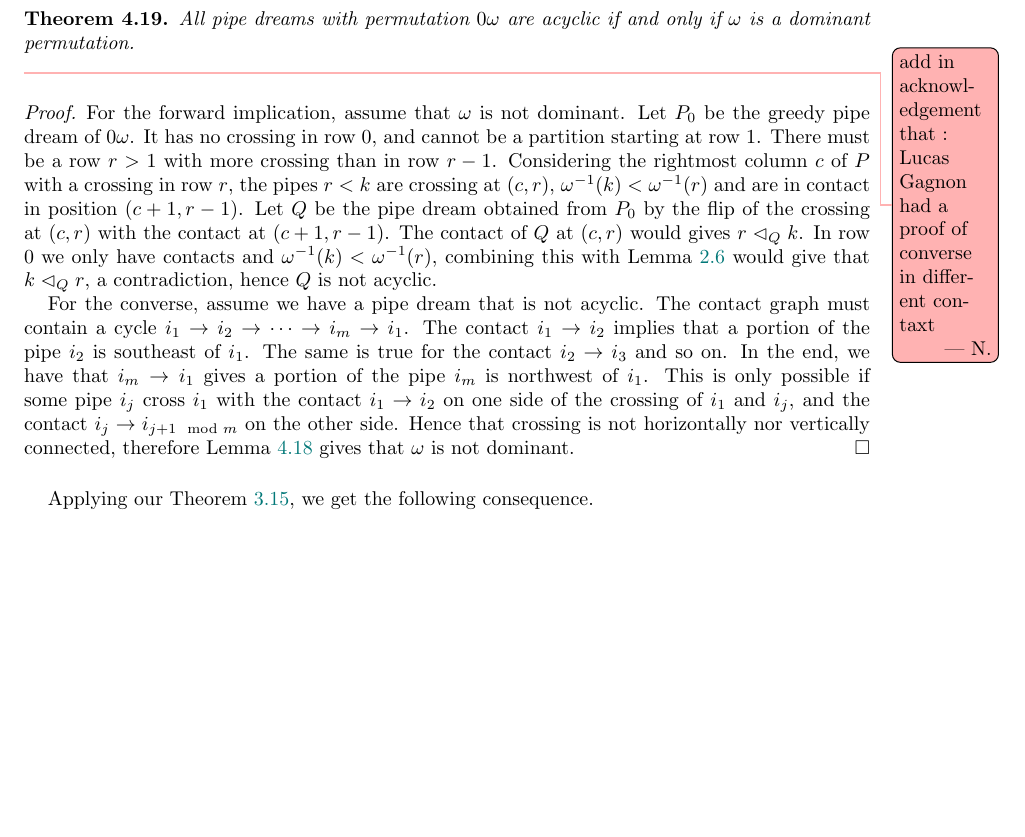
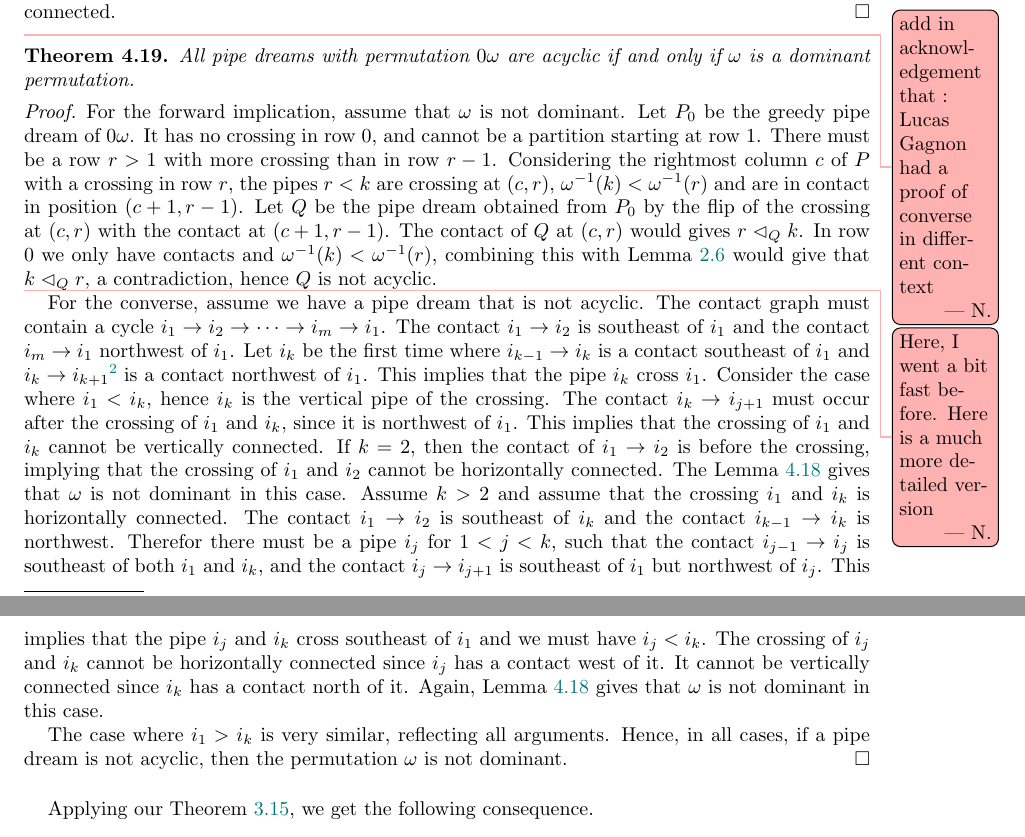
Before and after one commit to vpilaud/latticesSubwordComplexes, a LaTeX paper (acyclicFacets/draft/latticePipeDreams.tex, which reads acyclicFacets/draft/nuTamari.tex): part of page 17 of 34 before the commit and two parts of pages 17 and 18 of 34 after it, the two joined at a grey line, cut at the place of the change, the shorter picture padded with empty space. Compiled offline with pdfLaTeX.

Commit message:
Needed more details in the last part of the proof.

```diff
--- a/acyclicFacets/draft/nuTamari.tex
+++ b/acyclicFacets/draft/nuTamari.tex
@@ -64,11 +64,11 @@ We can only repeat this process finitely many times and after $m<s-r$ steps, we
 Therefor, it is not possible that $P$ has a contact in column $d$ and row $r<s$, and the crossing of $Q$ in position $d,s)$ is vertically connected.
 \end{proof}
 
+\nantel{add in acknowledgement that : Lucas Gagnon had a proof of converse in different context}
 \begin{theorem}%[The acyclic property for $\nu$-Tamari lattices]
 \label{prob:nuAcyclicProperty}
 All pipe dreams with permutation $0 \omega$ are acyclic if and only if $\omega$ is a dominant permutation.
 \end{theorem}
-\nantel{add in acknowledgement that : Lucas Gagnon had a proof of converse in different contaxt}
 
 \begin{proof} For the forward implication, assume that $\omega$ is not dominant.
 Let $P_0$ be the greedy pipe dream of $0\omega$. It has no crossing in row 0, and cannot be a partition starting at row 1.
@@ -78,11 +78,21 @@ Let $Q$ be the pipe dream obtained from $P_0$ by the flip of the crossing at $(c
 The contact of $Q$ at $(c,r)$ would gives $r\contactLess{Q} k$. In row $0$ we only have contacts and $\omega^{-1}(k)<\omega^{-1}(r)$, combining this  with Lemma~\ref{lem:rectangle} would give  that
 $k \contactLess{Q} r$, a contradiction, hence $Q$ is not acyclic.
 
+\nantel{Here, I went a bit fast before. Here is a much more detailed version}
 For the converse, assume we have a pipe dream that is not acyclic. The contact graph must contain a cycle $i_1 \to i_2\to\cdots\to i_m\to i_1$.
-The contact $i_1 \to i_2$ implies that a portion of the pipe $i_2$ is southeast of $i_1$. The same is true for the contact $i_2\to i_3$ and so on.
-In the end, we have that $i_m\to i_1$ gives a portion of the pipe $i_m$ is northwest of $i_1$.
-This is only possible if some pipe $i_j$ cross $i_1$ with the contact $i_1\to i_2$ on one side of the crossing of $i_1$ and $i_j$, and the contact $i_j \to i_{j+1 \mod m}$ on the other side.
-Hence that crossing is not horizontally nor vertically connected, therefore Lemma~\ref{lem:hv_connected} gives that $\omega$ is not dominant.
+The contact $i_1 \to i_2$ is southeast of $i_1$ and the contact  $i_m\to i_1$ northwest of $i_1$.
+Let $i_k$ be the first time where $i_{k-1}\to i_k$ is a contact southeast of $i_1$ and $i_k \to i_{k+1}$\footnote{with the convention that$k+1$ is $1$ if $k=m$} is a contact northwest of $i_1$.
+This implies that the pipe $i_k$ cross $i_1$. Consider the case where $i_1<i_k$, hence $i_k$ is the vertical pipe of the crossing.
+The contact $i_k\to i_{j+1}$ must occur after the crossing of $i_1$ and $i_k$, since it is northwest of $i_1$.
+This implies that the crossing of $i_1$ and $i_k$ cannot be vertically connected.
+If $k=2$, then the contact of $i_1\to i_2$ is before the crossing, implying that the crossing of $i_1$ and $i_2$ cannot be horizontally connected.
+The Lemma~\ref{lem:hv_connected} gives that $\omega$ is not dominant in this case.
+Assume $k>2$ and assume that the crossing $i_1$ and $i_k$ is horizontally connected. The contact $i_1\to i_2$ is southeast of $i_k$ and the contact $i_{k-1}\to i_k$ is northwest.
+Therefor there must be a pipe $i_j$ for $1<j<k$, such that the contact $i_{j-1}\to i_j$ is southeast of both $i_1$ and $i_k$, and the contact $i_{j}\to i_{j+1}$ is southeast of $i_1$ but northwest of $i_j$.
+This implies that the pipe $i_j$ and $i_k$ cross southeast of $i_1$ and we must have $i_j<i_k$. The crossing of $i_j$ and $i_k$ cannot be horizontally connected since $i_j$ has a contact west of it.
+It cannot be vertically connected since $i_k$ has a contact north of it. Again, Lemma~\ref{lem:hv_connected} gives that $\omega$ is not dominant in this case.
+
+The case where $i_1>i_k$ is very similar, reflecting all arguments. Hence, in all cases, if a pipe dream is not acyclic, then the permutation $\omega$ is not dominant.
 \end{proof}
 
 Applying our Theorem~\ref{thm:pipeDreamQuotient}, we get the following consequence.
```
